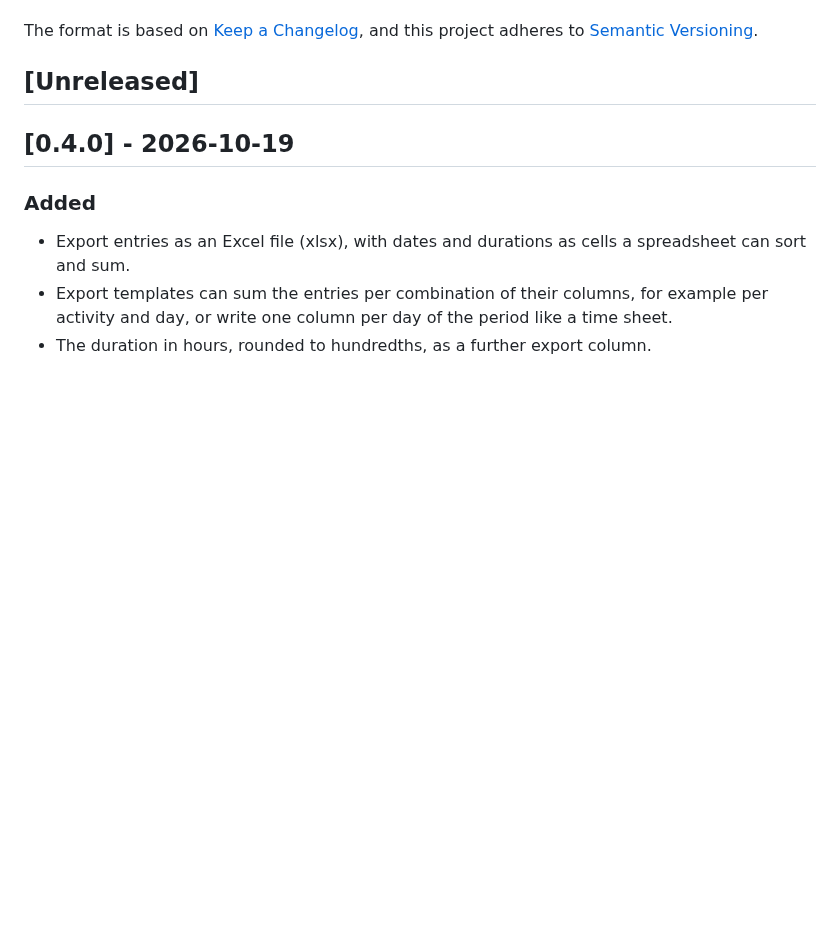
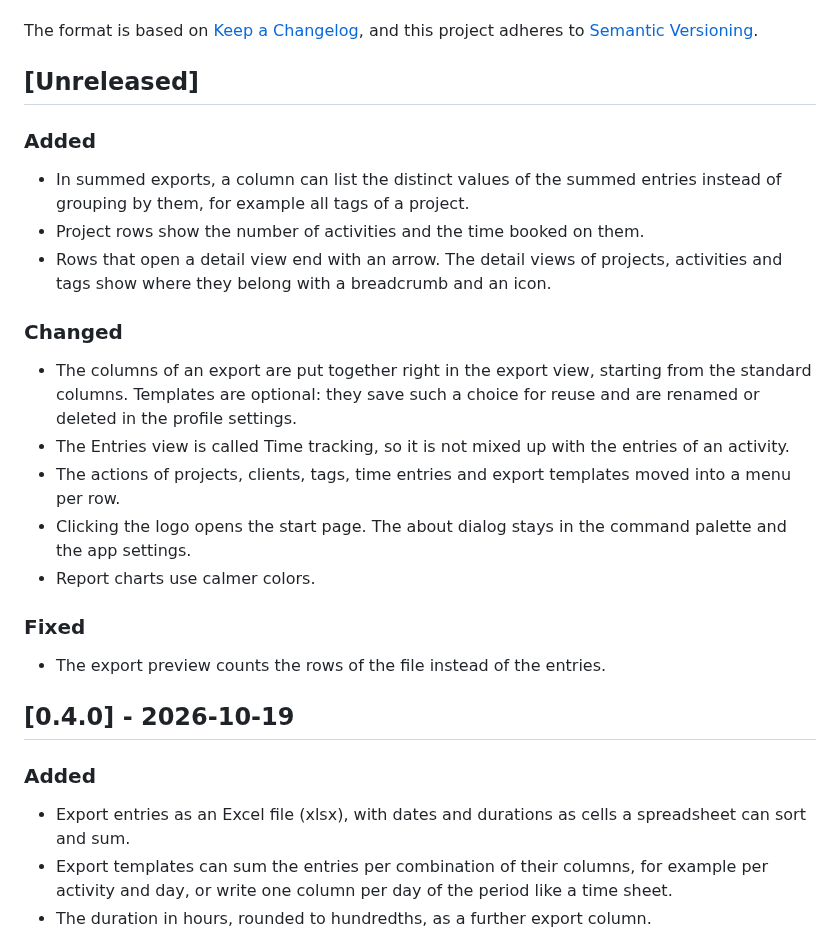
Before and after one commit to MuellerConstantin/taktra, a Markdown page: CHANGELOG.md, the part around the change. Rendered like a GitHub page; blank space fills up the shorter version.

```diff
--- a/CHANGELOG.md
+++ b/CHANGELOG.md
@@ -6,6 +6,30 @@ The format is based on [Keep a Changelog](https://keepachangelog.com/en/1.1.0/),
 and this project adheres to [Semantic Versioning](https://semver.org/spec/v2.0.0.html).
 
 ## [Unreleased]
+
+### Added
+
+- In summed exports, a column can list the distinct values of the summed entries instead of
+  grouping by them, for example all tags of a project.
+- Project rows show the number of activities and the time booked on them.
+- Rows that open a detail view end with an arrow. The detail views of projects, activities and
+  tags show where they belong with a breadcrumb and an icon.
+
+### Changed
+
+- The columns of an export are put together right in the export view, starting from the standard
+  columns. Templates are optional: they save such a choice for reuse and are renamed or deleted in
+  the profile settings.
+- The Entries view is called Time tracking, so it is not mixed up with the entries of an activity.
+- The actions of projects, clients, tags, time entries and export templates moved into a menu per
+  row.
+- Clicking the logo opens the start page. The about dialog stays in the command palette and the
+  app settings.
+- Report charts use calmer colors.
+
+### Fixed
+
+- The export preview counts the rows of the file instead of the entries.
 
 ## [0.4.0] - 2026-10-19
 
```
Also changed, not shown: README.md (+4 -3 lines), docs/screenshots/entries-dark.png, docs/screenshots/entries.png, docs/screenshots/export.png, docs/screenshots/projects.png, docs/screenshots/reports.png, docs/screenshots/timer.png.
